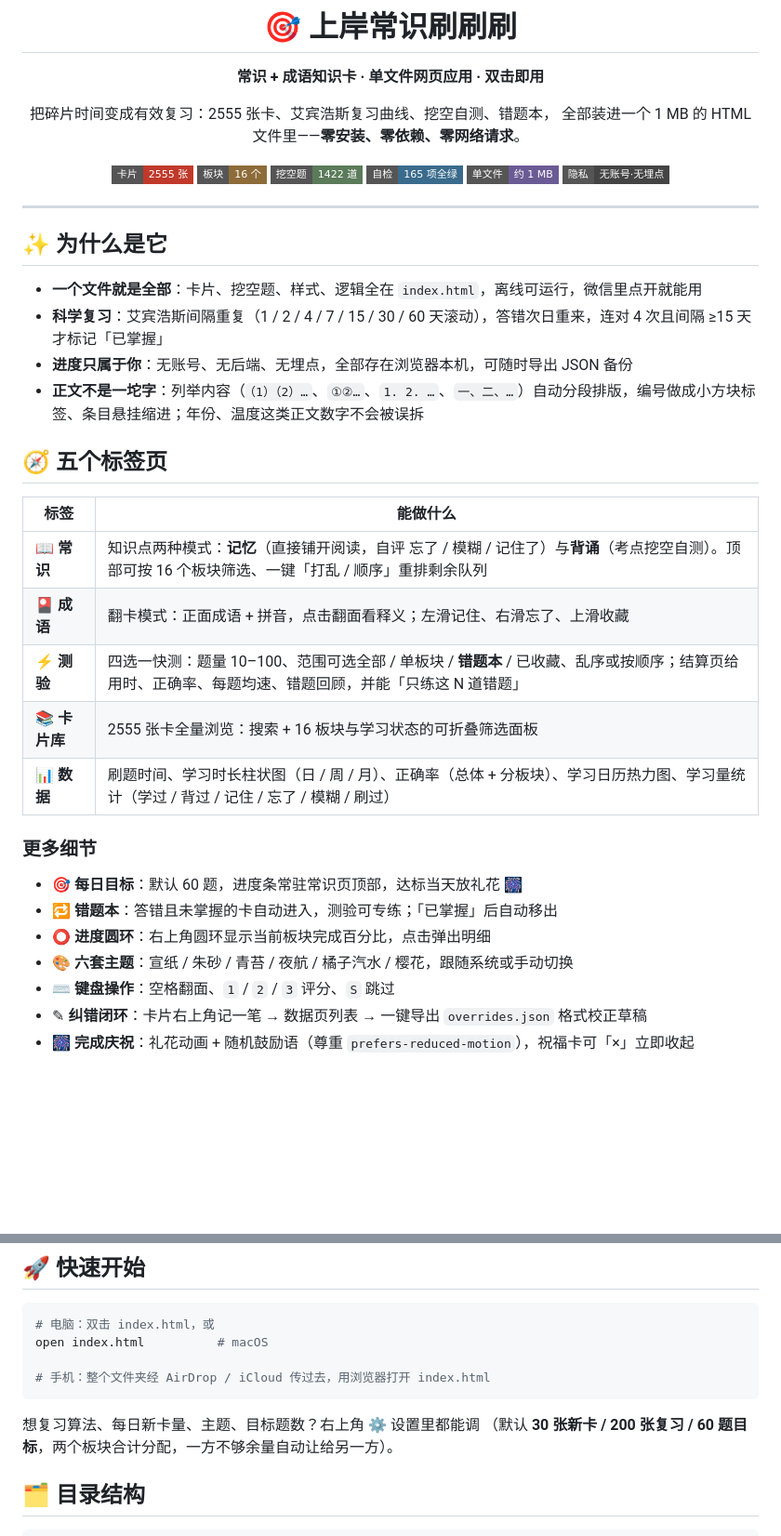
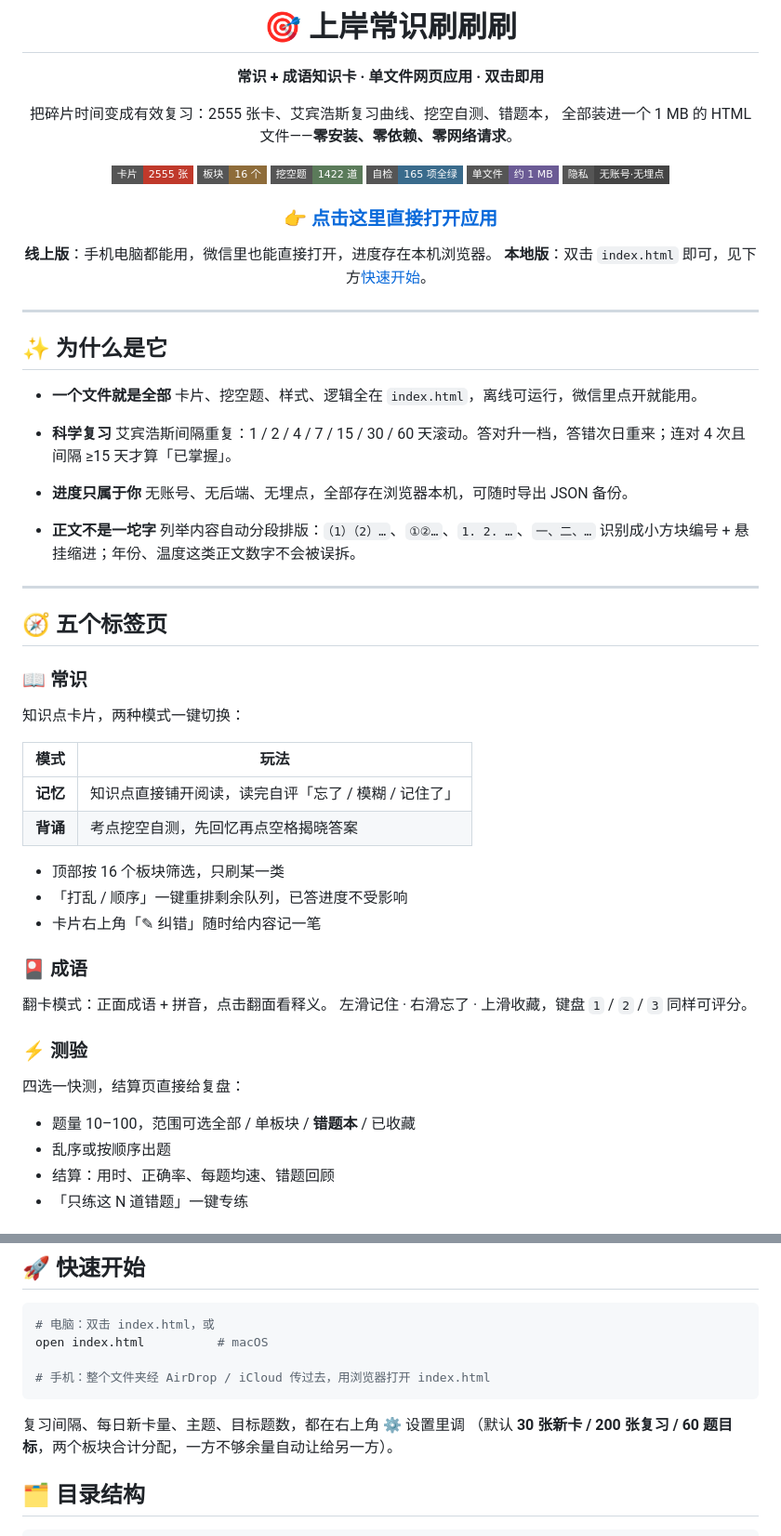
Before and after one commit to zhiguwww-crypto/shang-an-cards, a Markdown page: README.md, 2 parts joined by grey strips. Shown at 93% size. Drawn GitHub-style; badges without logos; blank space fills up the shorter version.

Commit message:
docs: README 排版与文案再优化——标签页改小节式排版，细节改两列表，顶部加在线访问入口

````diff
--- a/README.md
+++ b/README.md
@@ -5,7 +5,7 @@
 **常识 + 成语知识卡 · 单文件网页应用 · 双击即用**
 
 把碎片时间变成有效复习：2555 张卡、艾宾浩斯复习曲线、挖空自测、错题本，
-全部装进一个 1 MB 的 HTML 文件里——**零安装、零依赖、零网络请求**。
+全部装进一个 1 MB 的 HTML 文件——**零安装、零依赖、零网络请求**。
 
 ![卡片](https://img.shields.io/badge/卡片-2555%20张-C0392B?style=flat-square)
 ![板块](https://img.shields.io/badge/板块-16%20个-8E6C3A?style=flat-square)
@@ -14,33 +14,57 @@
 ![体积](https://img.shields.io/badge/单文件-约%201%20MB-6B5B95?style=flat-square)
 ![隐私](https://img.shields.io/badge/隐私-无账号·无埋点-444444?style=flat-square)
 
+### 👉 [点击这里直接打开应用](https://zhiche-cards.app.workbuddy.host/?sharecode=IQ2GQJXJX4)
+
+**线上版**：手机电脑都能用，微信里也能直接打开，进度存在本机浏览器。
+**本地版**：双击 `index.html` 即可，见下方[快速开始](#-快速开始)。
+
 </div>
 
 ---
 
 ## ✨ 为什么是它
 
-- **一个文件就是全部**：卡片、挖空题、样式、逻辑全在 `index.html`，离线可运行，微信里点开就能用
-- **科学复习**：艾宾浩斯间隔重复（1 / 2 / 4 / 7 / 15 / 30 / 60 天滚动），答错次日重来，连对 4 次且间隔 ≥15 天才标记「已掌握」
-- **进度只属于你**：无账号、无后端、无埋点，全部存在浏览器本机，可随时导出 JSON 备份
-- **正文不是一坨字**：列举内容（`（1）（2）…`、`①②…`、`1. 2. …`、`一、二、…`）自动分段排版，编号做成小方块标签、条目悬挂缩进；年份、温度这类正文数字不会被误拆
+- **一个文件就是全部**
+  卡片、挖空题、样式、逻辑全在 `index.html`，离线可运行，微信里点开就能用。
+
+- **科学复习**
+  艾宾浩斯间隔重复：1 / 2 / 4 / 7 / 15 / 30 / 60 天滚动。答对升一档，答错次日重来；连对 4 次且间隔 ≥15 天才算「已掌握」。
+
+- **进度只属于你**
+  无账号、无后端、无埋点，全部存在浏览器本机，可随时导出 JSON 备份。
+
+- **正文不是一坨字**
+  列举内容自动分段排版：`（1）（2）…`、`①②…`、`1. 2. …`、`一、二、…` 识别成小方块编号 + 悬挂缩进；年份、温度这类正文数字不会被误拆。
+
+---
 
 ## 🧭 五个标签页
 
-| 标签 | 能做什么 |
+### 📖 常识
+
+知识点卡片，两种模式一键切换：
+
+| 模式 | 玩法 |
 |---|---|
-| 📖 **常识** | 知识点两种模式：**记忆**（直接铺开阅读，自评 忘了 / 模糊 / 记住了）与**背诵**（考点挖空自测）。顶部可按 16 个板块筛选、一键「打乱 / 顺序」重排剩余队列 |
-| 🎴 **成语** | 翻卡模式：正面成语 + 拼音，点击翻面看释义；左滑记住、右滑忘了、上滑收藏 |
-| ⚡ **测验** | 四选一快测：题量 10–100、范围可选全部 / 单板块 / **错题本** / 已收藏、乱序或按顺序；结算页给用时、正确率、每题均速、错题回顾，并能「只练这 N 道错题」 |
-| 📚 **卡片库** | 2555 张卡全量浏览：搜索 + 16 板块与学习状态的可折叠筛选面板 |
-| 📊 **数据** | 刷题时间、学习时长柱状图（日 / 周 / 月）、正确率（总体 + 分板块）、学习日历热力图、学习量统计（学过 / 背过 / 记住 / 忘了 / 模糊 / 刷过） |
+| **记忆** | 知识点直接铺开阅读，读完自评「忘了 / 模糊 / 记住了」 |
+| **背诵** | 考点挖空自测，先回忆再点空格揭晓答案 |
 
-### 更多细节
+- 顶部按 16 个板块筛选，只刷某一类
+- 「打乱 / 顺序」一键重排剩余队列，已答进度不受影响
+- 卡片右上角「✎ 纠错」随时给内容记一笔
 
-- 🎯 **每日目标**：默认 60 题，进度条常驻常识页顶部，达标当天放礼花 🎆
-- 🔁 **错题本**：答错且未掌握的卡自动进入，测验可专练；「已掌握」后自动移出
-- ⭕ **进度圆环**：右上角圆环显示当前板块完成百分比，点击弹出明细
-- 🎨 **六套主题**：宣纸 / 朱砂 / 青苔 / 夜航 / 橘子汽水 / 樱花，跟随系统或手动切换
-- ⌨️ **键盘操作**：空格翻面、`1` / `2` / `3` 评分、`S` 跳过
-- ✎ **纠错闭环**：卡片右上角记一笔 → 数据页列表 → 一键导出 `overrides.json` 格式校正草稿
-- 🎆 **完成庆祝**：礼花动画 + 随机鼓励语（尊重 `prefers-reduced-motion`），祝福卡可「×」立即收起
+### 🎴 成语
+
+翻卡模式：正面成语 + 拼音，点击翻面看释义。
+左滑记住 · 右滑忘了 · 上滑收藏，键盘 `1` / `2` / `3` 同样可评分。
+
+### ⚡ 测验
+
+四选一快测，结算页直接给复盘：
+
+- 题量 10–100，范围可选全部 / 单板块 / **错题本** / 已收藏
+- 乱序或按顺序出题
+- 结算：用时、正确率、每题均速、错题回顾
+- 「只练这 N 道错题」一键专练
+
@@ -64,7 +109,7 @@ open index.html          # macOS
 # 手机：整个文件夹经 AirDrop / iCloud 传过去，用浏览器打开 index.html
 ```
 
-想复习算法、每日新卡量、主题、目标题数？右上角 ⚙️ 设置里都能调
+复习间隔、每日新卡量、主题、目标题数，都在右上角 ⚙️ 设置里调
 （默认 **30 张新卡 / 200 张复习 / 60 题目标**，两个板块合计分配，一方不够余量自动让给另一方）。
 
 ## 🗂 目录结构
````
Also changed, not shown: other parts of README.md (+21 -0 lines).
